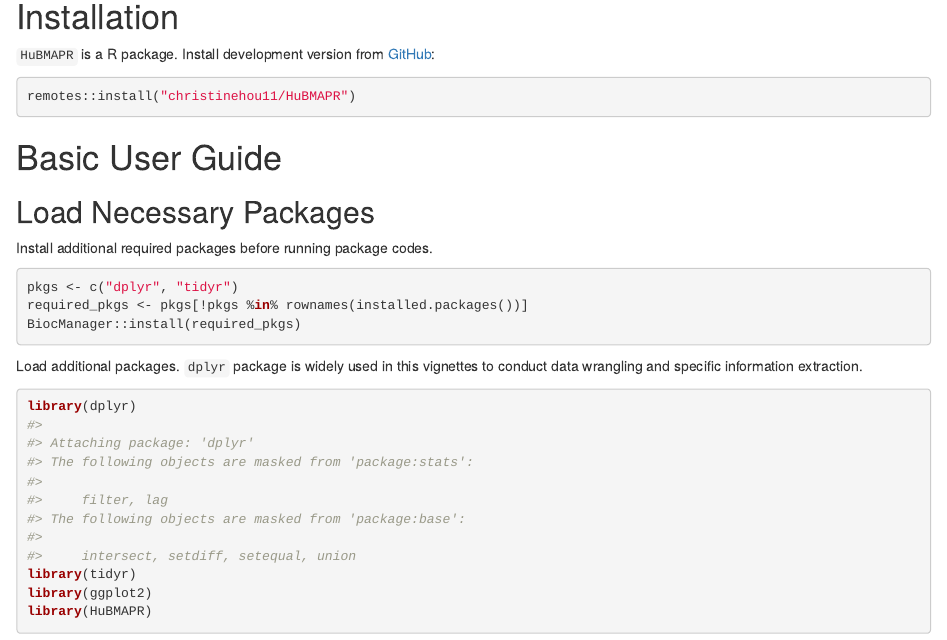
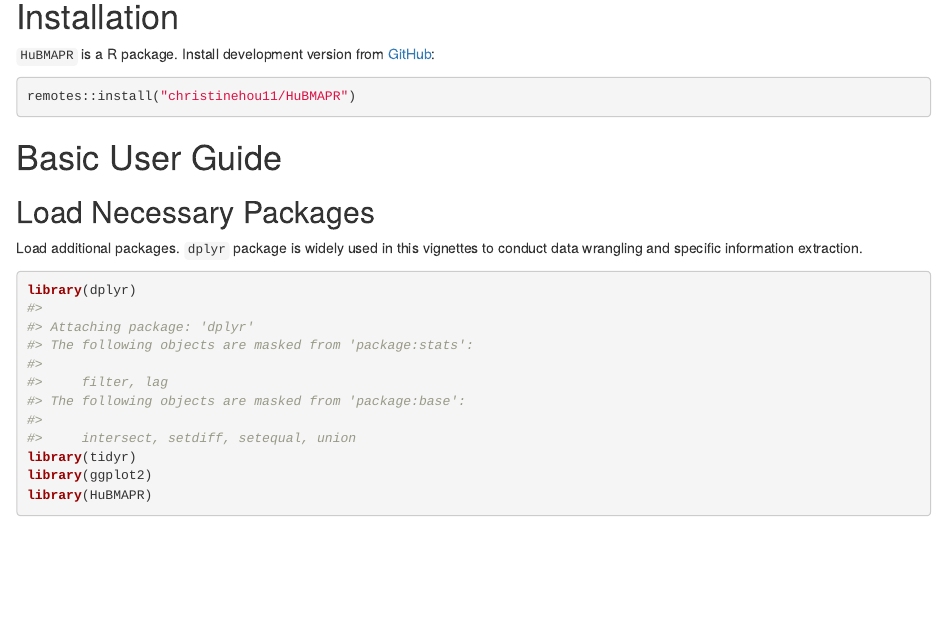
Before and after one commit to christinehou11/HuBMAPR, an R Markdown document (vignettes/hubmapr_vignettes.Rmd): the page in a window 1100 px wide, from 320 px down. Rendered offline with R 4.5, knitr and Pandoc, with nearby package versions; drawn as R Markdown's standard HTML page in place of the format the file asks for; some code elsewhere in the file could not run offline.

Commit message:
resolve error

````diff
--- a/vignettes/hubmapr_vignettes.Rmd
+++ b/vignettes/hubmapr_vignettes.Rmd
@@ -38,14 +38,6 @@
 # Basic User Guide
 
 ## Load Necessary Packages
-
-Install additional required packages before running package codes.
-
-```{r 'pkg install', eval=FALSE}
-pkgs <- c("dplyr", "tidyr")
-required_pkgs <- pkgs[!pkgs %in% rownames(installed.packages())]
-BiocManager::install(required_pkgs)
-```
 
 Load additional packages. `dplyr` package is widely used in this vignettes to
 conduct data wrangling and specific information extraction.
````
Also changed, not shown: README.md, 2 other files.
